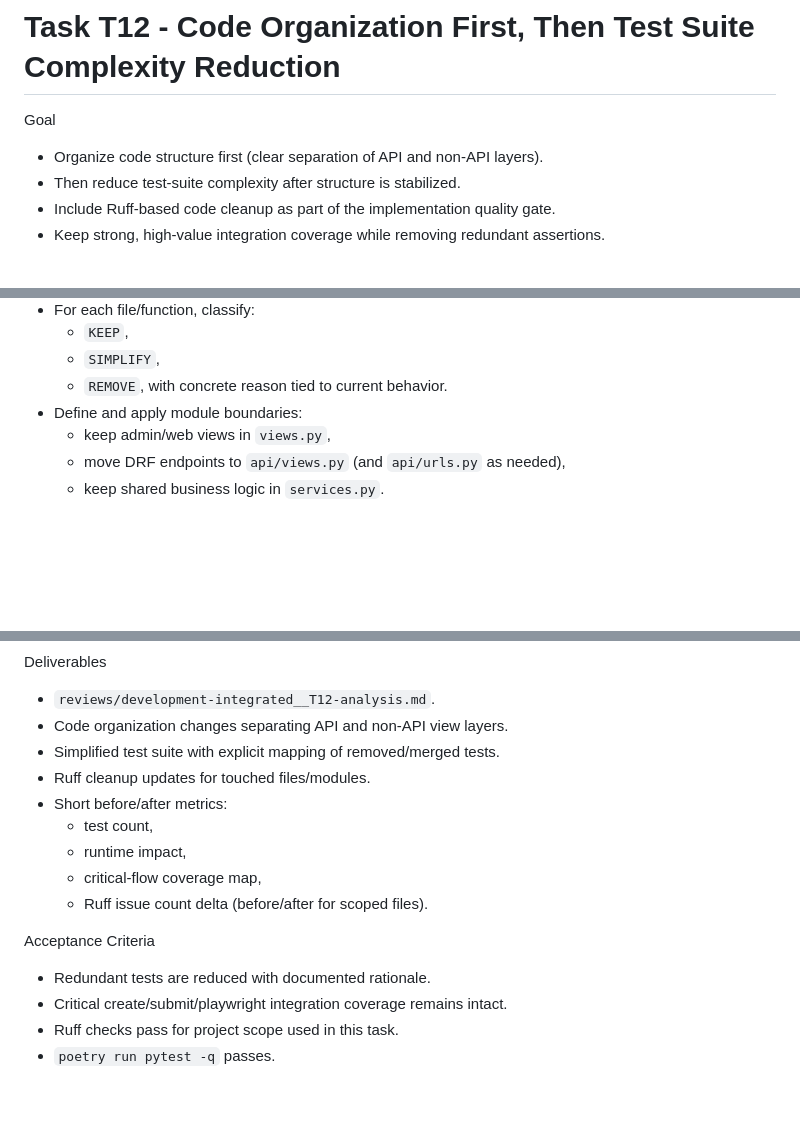
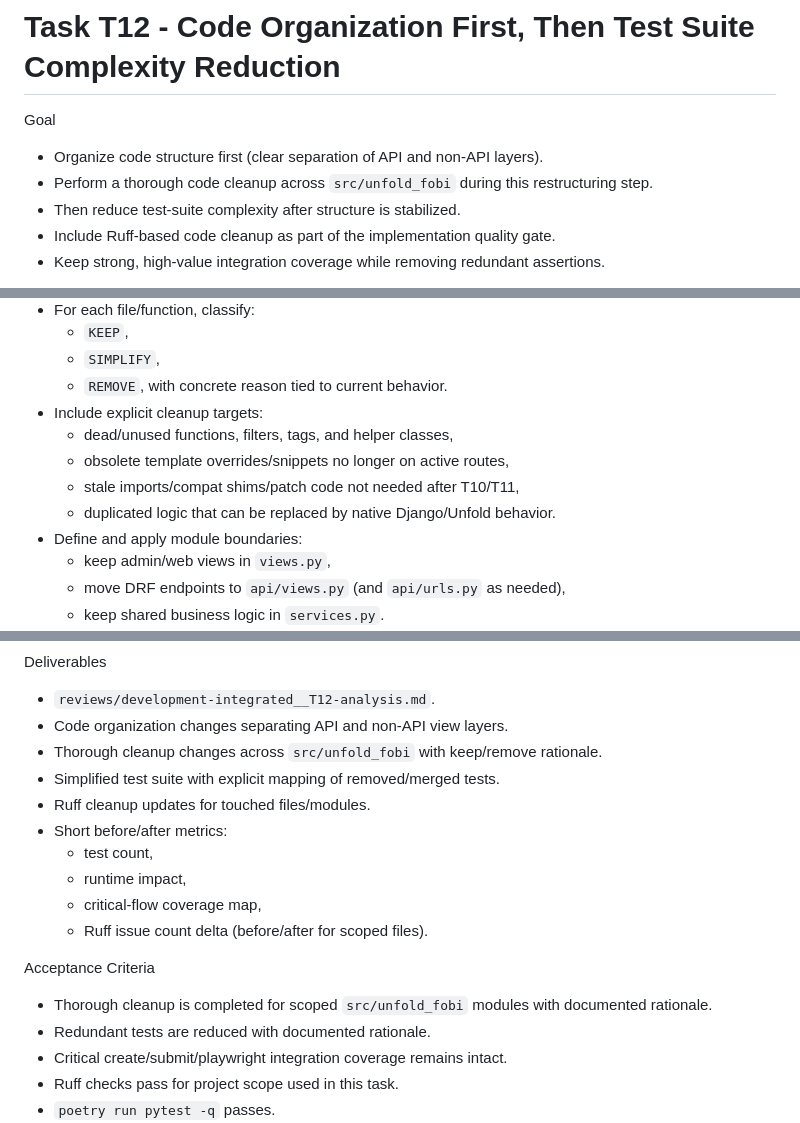
Before and after one commit to metaforx/django-unfold-fobi, a Markdown page: tasks/T12_test_suite_complexity_reduction.md, 3 parts joined by grey strips. Rendered like a GitHub page; blank space fills up the shorter version.

Commit message:
docs: strengthen T12 with thorough source cleanup requirement

```diff
--- a/tasks/T12_test_suite_complexity_reduction.md
+++ b/tasks/T12_test_suite_complexity_reduction.md
@@ -2,6 +2,7 @@
 
 Goal
 - Organize code structure first (clear separation of API and non-API layers).
+- Perform a thorough code cleanup across `src/unfold_fobi` during this restructuring step.
 - Then reduce test-suite complexity after structure is stabilized.
 - Include Ruff-based code cleanup as part of the implementation quality gate.
 - Keep strong, high-value integration coverage while removing redundant assertions.
@@ -39,6 +40,11 @@ Phase 0 (Mandatory): Code Organization Before Test Cleanup
   - `SIMPLIFY`,
   - `REMOVE`,
   with concrete reason tied to current behavior.
+- Include explicit cleanup targets:
+  - dead/unused functions, filters, tags, and helper classes,
+  - obsolete template overrides/snippets no longer on active routes,
+  - stale imports/compat shims/patch code not needed after T10/T11,
+  - duplicated logic that can be replaced by native Django/Unfold behavior.
 - Define and apply module boundaries:
   - keep admin/web views in `views.py`,
   - move DRF endpoints to `api/views.py` (and `api/urls.py` as needed),
@@ -74,6 +81,7 @@ Non-goals
 Deliverables
 - `reviews/development-integrated__T12-analysis.md`.
 - Code organization changes separating API and non-API view layers.
+- Thorough cleanup changes across `src/unfold_fobi` with keep/remove rationale.
 - Simplified test suite with explicit mapping of removed/merged tests.
 - Ruff cleanup updates for touched files/modules.
 - Short before/after metrics:
@@ -83,6 +91,7 @@ Deliverables
   - Ruff issue count delta (before/after for scoped files).
 
 Acceptance Criteria
+- Thorough cleanup is completed for scoped `src/unfold_fobi` modules with documented rationale.
 - Redundant tests are reduced with documented rationale.
 - Critical create/submit/playwright integration coverage remains intact.
 - Ruff checks pass for project scope used in this task.
```
Also changed, not shown: other parts of tasks/T12_test_suite_complexity_reduction.md (+1 -0 lines).
